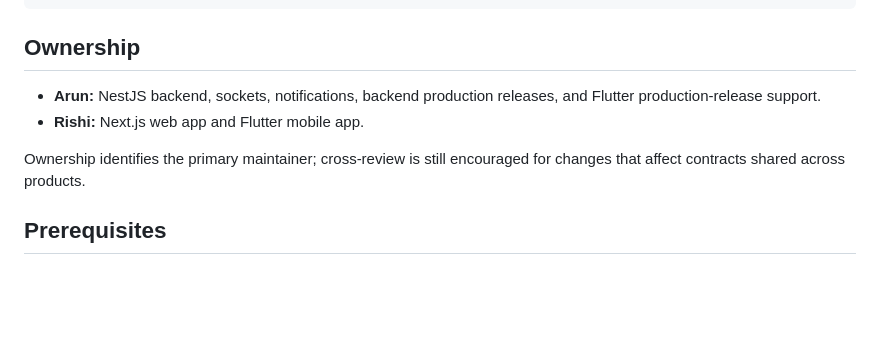
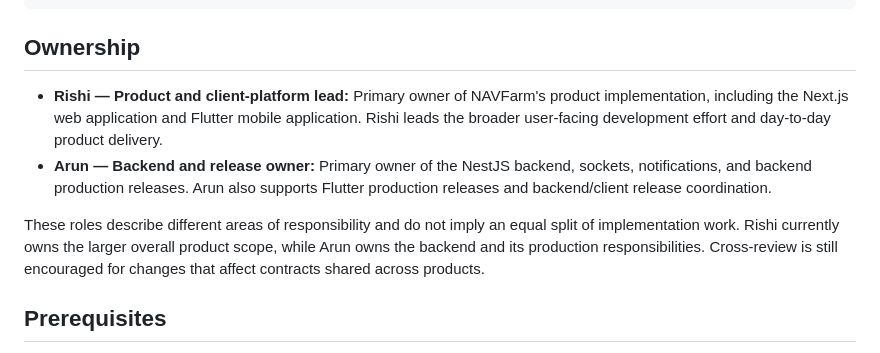
Before and after one commit to nero-047/navfarm, a Markdown page: README.md, the part around the change. Rendered like a GitHub page; blank space fills up the shorter version.

Commit message:
docs: update ownership section in README.md for clarity and detail

```diff
--- a/README.md
+++ b/README.md
@@ -39,10 +39,10 @@ navfarm/
 
 ## Ownership
 
-- **Arun:** NestJS backend, sockets, notifications, backend production releases, and Flutter production-release support.
-- **Rishi:** Next.js web app and Flutter mobile app.
+- **Rishi — Product and client-platform lead:** Primary owner of NAVFarm's product implementation, including the Next.js web application and Flutter mobile application. Rishi leads the broader user-facing development effort and day-to-day product delivery.
+- **Arun — Backend and release owner:** Primary owner of the NestJS backend, sockets, notifications, and backend production releases. Arun also supports Flutter production releases and backend/client release coordination.
 
-Ownership identifies the primary maintainer; cross-review is still encouraged for changes that affect contracts shared across products.
+These roles describe different areas of responsibility and do not imply an equal split of implementation work. Rishi currently owns the larger overall product scope, while Arun owns the backend and its production responsibilities. Cross-review is still encouraged for changes that affect contracts shared across products.
 
 ## Prerequisites
 
```
